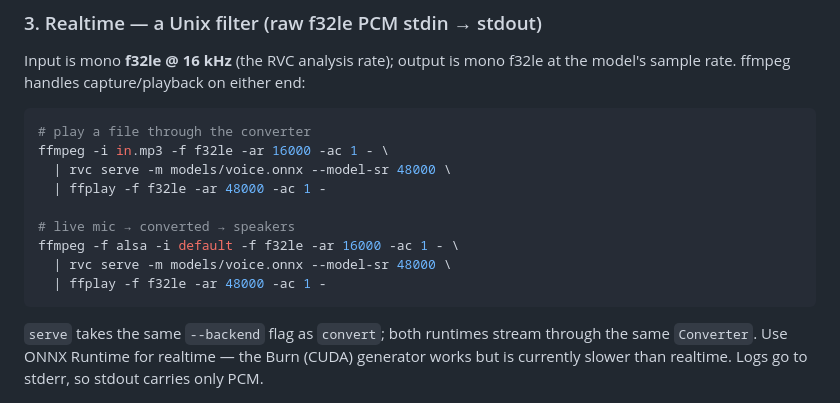
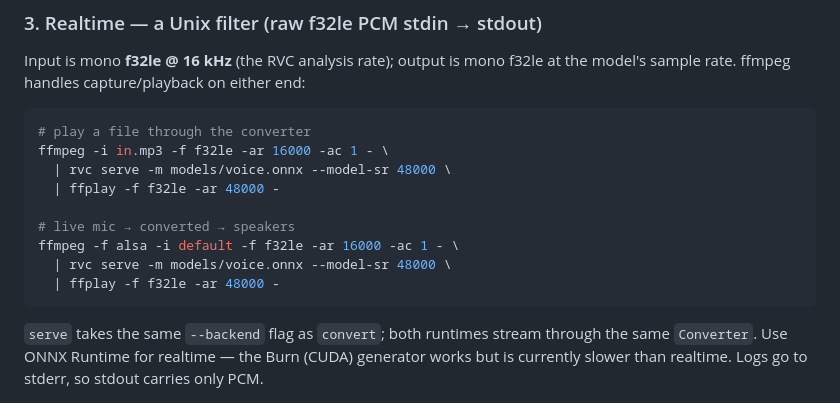
Before and after one commit to kingwingfly/rvc, a Markdown page: README.md, the part around the change. Drawn GitHub-style.

````diff
--- a/README.md
+++ b/README.md
@@ -146,12 +146,12 @@ the model's sample rate. ffmpeg handles capture/playback on either end:
 # play a file through the converter
 ffmpeg -i in.mp3 -f f32le -ar 16000 -ac 1 - \
   | rvc serve -m models/voice.onnx --model-sr 48000 \
-  | ffplay -f f32le -ar 48000 -ac 1 -
+  | ffplay -f f32le -ar 48000 -
 
 # live mic → converted → speakers
 ffmpeg -f alsa -i default -f f32le -ar 16000 -ac 1 - \
   | rvc serve -m models/voice.onnx --model-sr 48000 \
-  | ffplay -f f32le -ar 48000 -ac 1 -
+  | ffplay -f f32le -ar 48000 -
 ```
 
 `serve` takes the same `--backend` flag as `convert`; both runtimes stream
````
